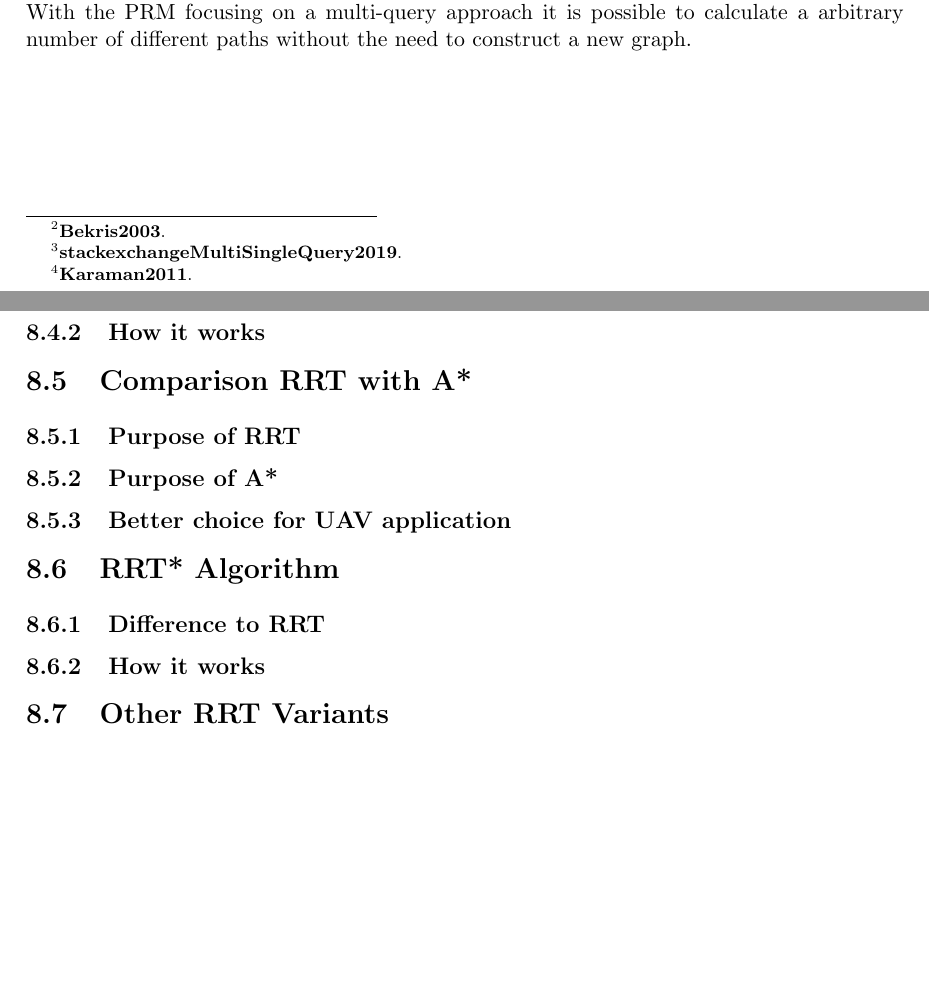
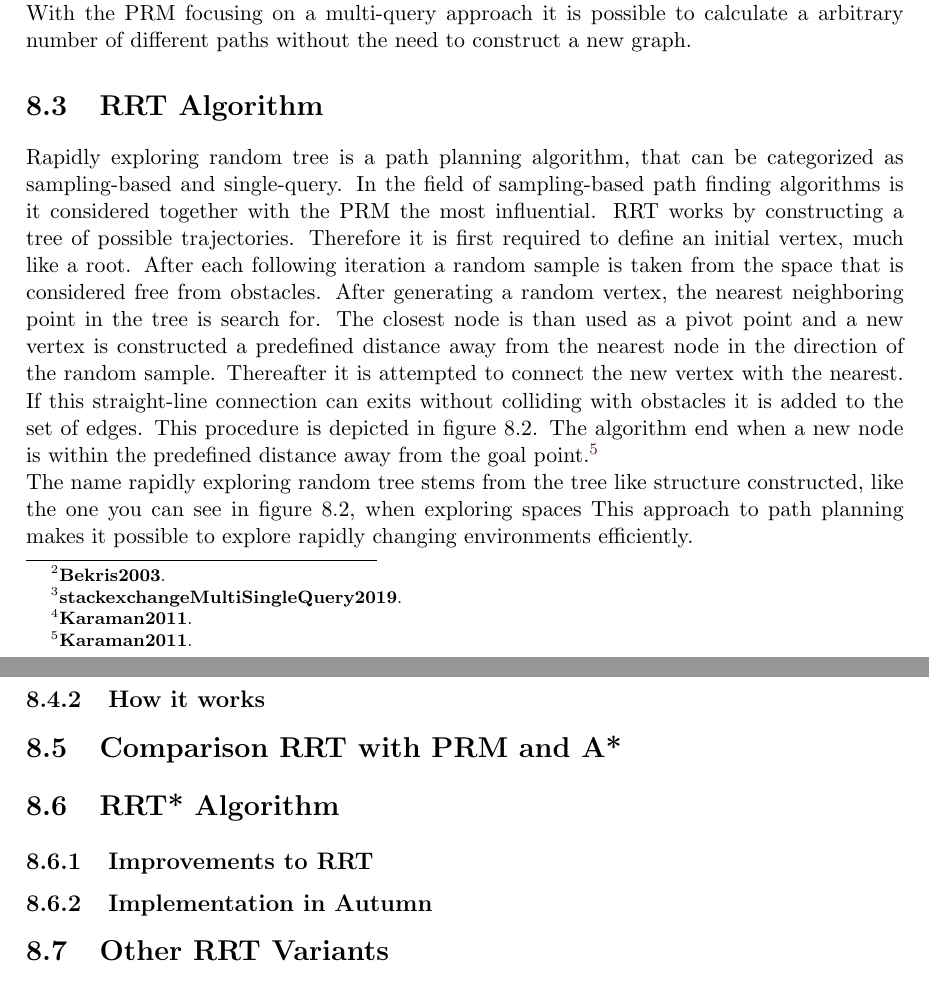
Before and after one commit to LeskovarLukas/Autumn-Doc, a LaTeX thesis (main.tex, which reads sections/path_planning.tex): two parts of pages 20 and 22 of 30, joined at a grey line, cut so that both start at the same text, the shorter picture padded with empty space. The pictures show the PDF file main.pdf that the author committed with the source.

Commit message:
added rrt section & graphic

```diff
--- a/sections/path_planning.tex
+++ b/sections/path_planning.tex
@@ -34,6 +34,6 @@ Upon finishing the initial construction phase of a roadmap, like the one depicte
 The actual path finding in the generated graph is handled by other non-sampling-based path finding methods such as A*.\newline
 With the PRM focusing on a multi-query approach it is possible to calculate a arbitrary number of different paths without the need to construct a new graph.
 
-\begin{figure}[]
+\begin{figure}[h]
 	\centering
 	\includegraphics[width=0.8\linewidth]{img/PRMRoadmap}
@@ -43,3 +43,5 @@ With the PRM focusing on a multi-query approach it is possible to calculate a ar
 
 \section{RRT Algorithm}
 
+Rapidly exploring random tree is a path planning algorithm, that can be categorized as sampling-based and single-query. In the field of sampling-based path finding algorithms is it considered together with the PRM the most influential. RRT works by constructing a tree of possible trajectories. Therefore it is first required to define an initial vertex, much like a root. After each following iteration a random sample is taken from the space that is considered free from obstacles. After generating a random vertex, the nearest neighboring point in the tree is search for. The closest node is than used as a pivot point and a new vertex is constructed a predefined distance away from the nearest node in the direction of the random sample. Thereafter it is attempted to connect the new vertex with the nearest. If this straight-line connection can exits without colliding with obstacles it is added to the set of edges. This procedure is depicted in figure 8.2. The algorithm end when a new node is within the predefined distance away from the goal point.
+\footcite{Karaman2011}
@@ -47,25 +48,23 @@ With the PRM focusing on a multi-query approach it is possible to calculate a ar
 
-\subsection{How it works}
+The name rapidly exploring random tree stems from the tree like structure constructed, like the one you can see in figure 8.2, when exploring spaces This approach to path planning makes it possible to explore rapidly changing environments efficiently.
+
+
+\begin{figure}[h]
+	\centering
+	\includegraphics[width=0.8\linewidth]{img/rrtIteration}
+	\caption{Visualization of the first two iterations (a), (b) when an rrt algorithm is exploring a simple 2d space with an obstacle present. D referring to the predefined distance between vertices.\footcite{Zammit2018}}
+	\label{fig:path_planning_rrt}
+\end{figure}
 
 \section{A* Algorithm}
 
-\subsection{Core Principles}
-
-\subsection{How it works}
-
-\section{Comparison RRT with A*}
-
-\subsection{Purpose of RRT}
-
-\subsection{Purpose of A*}
-
-\subsection{Better choice for UAV application}
+\section{Comparison RRT with PRM and A*}
 
 \section{RRT* Algorithm}
 
-\subsection{Difference to RRT}
+\subsection{Improvements to RRT}
 
-\subsection{How it works}
+\subsection{Implementation in Autumn}
 
 \section{Other RRT Variants}
 
```
Also changed, not shown: main.bib (+12 -0 lines), img/rrtIteration.png (added), main.pdf, sections/path_planning.tex (5 more changed lines).
